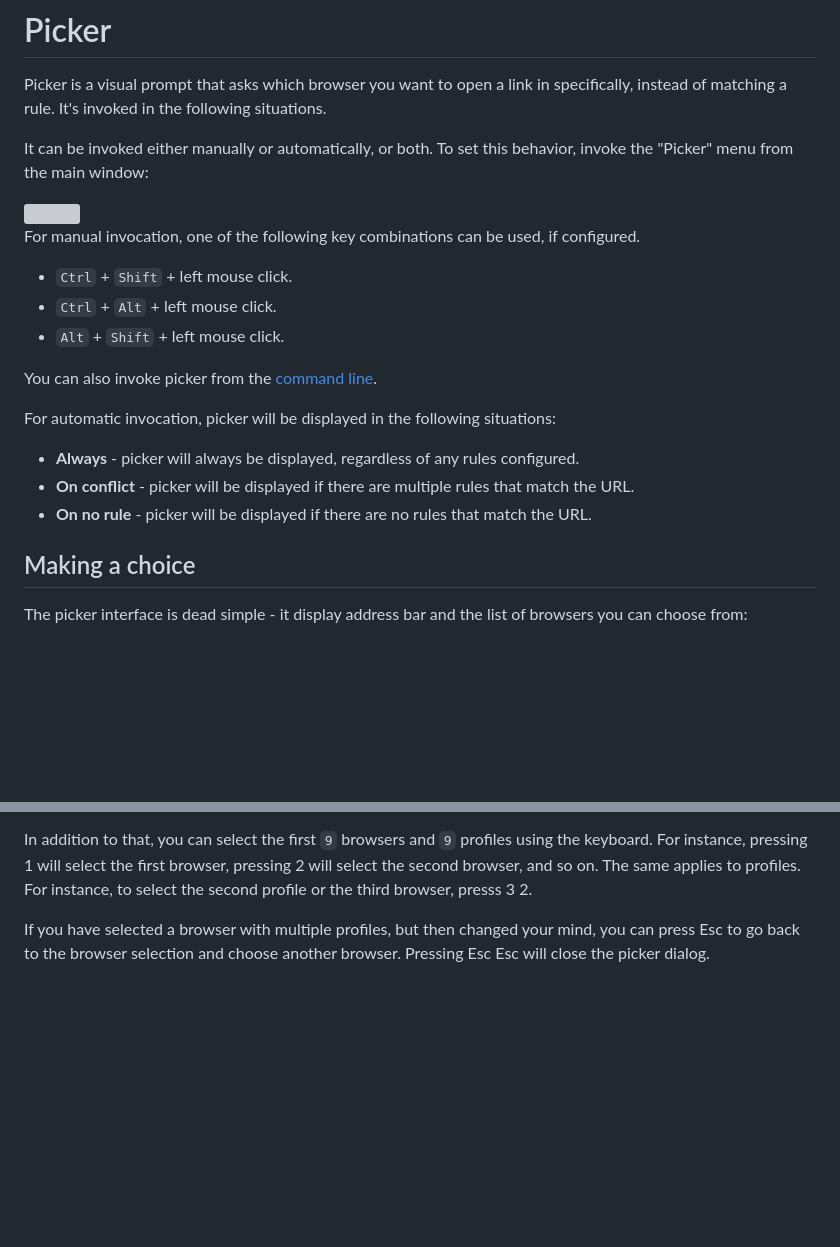
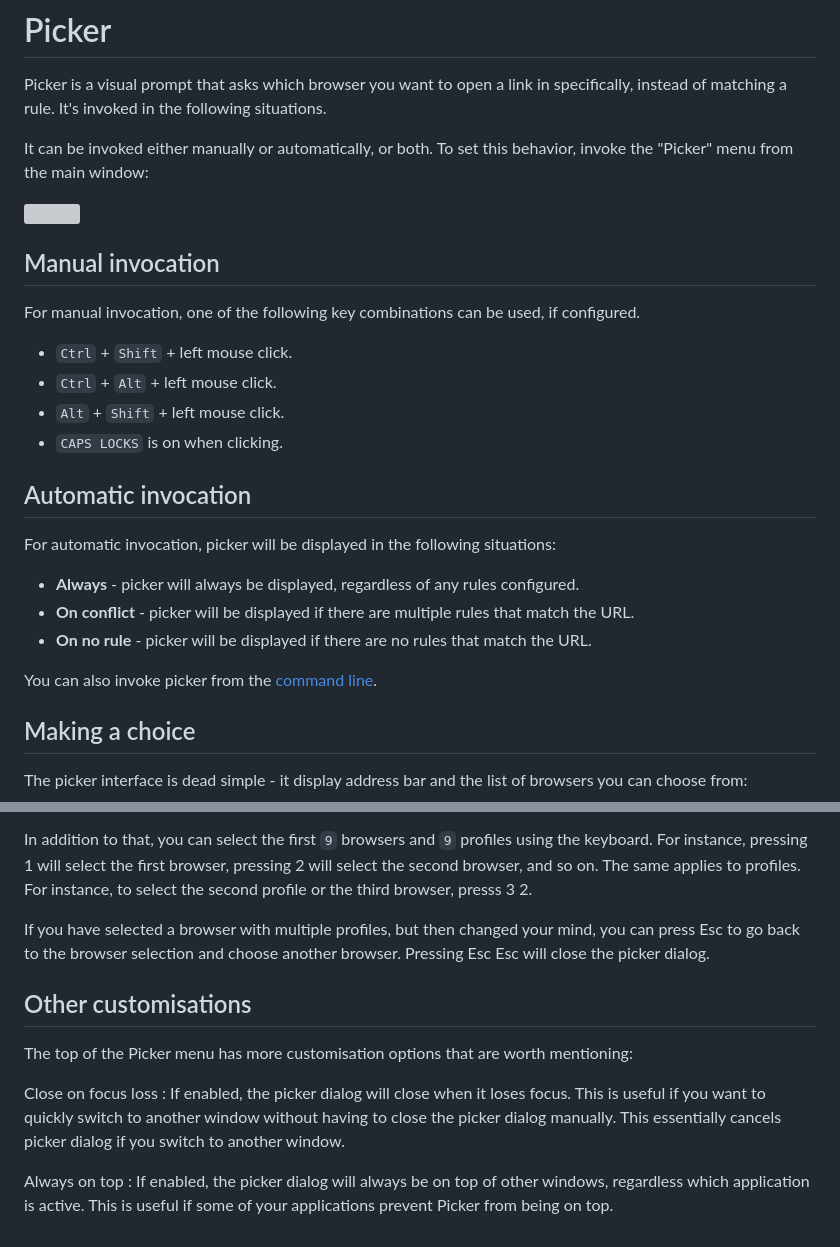
Before and after one commit to aloneguid/bt, a Markdown page: wrs/topics/picker.md, 2 parts joined by grey strips. GitHub-like rendering; blank space fills up the shorter version; grey boxes are pictures that could not be loaded.

```diff
--- a/wrs/topics/picker.md
+++ b/wrs/topics/picker.md
@@ -6,17 +6,24 @@ It can be invoked either manually or automatically, or both. To set this behavio
 
 <img height="150" src="picker-on.png"/>
 
+## Manual invocation
+
 For manual invocation, one of the following key combinations can be used, if configured.
 - `Ctrl` + `Shift` + left mouse click.
 - `Ctrl` + `Alt` + left mouse click.
 - `Alt` + `Shift` + left mouse click.
+- `CAPS LOCKS` is on when clicking.
 
-You can also invoke picker from the [command line](commandline.md).
+## Automatic invocation
 
 For automatic invocation, picker will be displayed in the following situations:
 - **Always** - picker will always be displayed, regardless of any rules configured.
 - **On conflict** - picker will be displayed if there are multiple rules that match the URL.
 - **On no rule** - picker will be displayed if there are no rules that match the URL.
+
+<note>
+You can also invoke picker from the <a href="commandline.md">command line</a>.
+</note>
 
 ## Making a choice
 
@@ -35,3 +42,13 @@ You can dismiss the picker dialog after it has opened by pressing <shortcut>Esc<
 In addition to that, you can select the first `9` browsers and `9` profiles using the keyboard. For instance, pressing <shortcut>1</shortcut> will select the first browser, pressing <shortcut>2</shortcut> will select the second browser, and so on. The same applies to profiles. For instance, to select the second profile or the third browser, presss <shortcut>3 2</shortcut>.
 
 If you have selected a browser with multiple profiles, but then changed your mind, you can press <shortcut>Esc</shortcut> to go back to the browser selection and choose another browser. Pressing <shortcut>Esc Esc</shortcut> will close the picker dialog.
+
+## Other customisations
+
+The top of the Picker menu has more customisation options that are worth mentioning:
+
+Close on focus loss
+: If enabled, the picker dialog will close when it loses focus. This is useful if you want to quickly switch to another window without having to close the picker dialog manually. This essentially cancels picker dialog if you switch to another window.
+
+Always on top
+: If enabled, the picker dialog will always be on top of other windows, regardless which application is active. This is useful if some of your applications prevent Picker from being on top.
```
Also changed, not shown: wrs/topics/config-basic.md (+1 -1 lines), wrs/images/default.png, wrs/images/picker-on.png.
